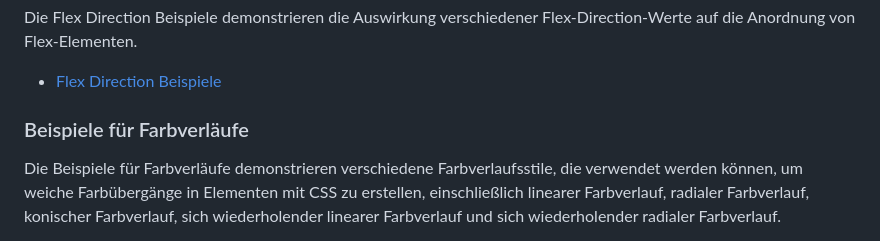
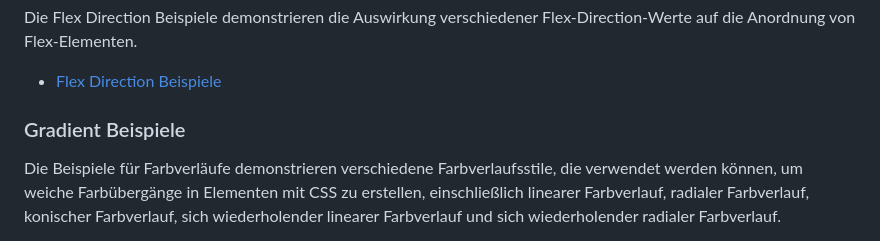
Before and after one commit to Satisfraction/CSS-Rules-Explained, a Markdown page: Deutsche-Version/README.md, the part around the change. GitHub-like rendering.

```diff
--- a/Deutsche-Version/README.md
+++ b/Deutsche-Version/README.md
@@ -33,7 +33,7 @@ Die Border-Beispiele zeigen verschiedene Rahmenstile, die mit CSS auf Elemente a
  Die Flex Direction Beispiele demonstrieren die Auswirkung verschiedener Flex-Direction-Werte auf die Anordnung von Flex-Elementen.
  - [Flex Direction Beispiele](https://github.com/Satisfraction/CSS-Rules-Explained/tree/main/Deutsche-Version/Beispiele/Flex%20Direction%20Beispiele)
 
-### Beispiele für Farbverläufe
+### Gradient Beispiele
 
 Die Beispiele für Farbverläufe demonstrieren verschiedene Farbverlaufsstile, die verwendet werden können, um weiche Farbübergänge in Elementen mit CSS zu erstellen, einschließlich linearer Farbverlauf, radialer Farbverlauf, konischer Farbverlauf, sich wiederholender linearer Farbverlauf und sich wiederholender radialer Farbverlauf.
 - [Beispiele für Farbverläufe](https://github.com/Satisfraction/CSS-Rules-Explained/tree/main/Deutsche-Version/Beispiele/Gradient%20Beispiele)
```
